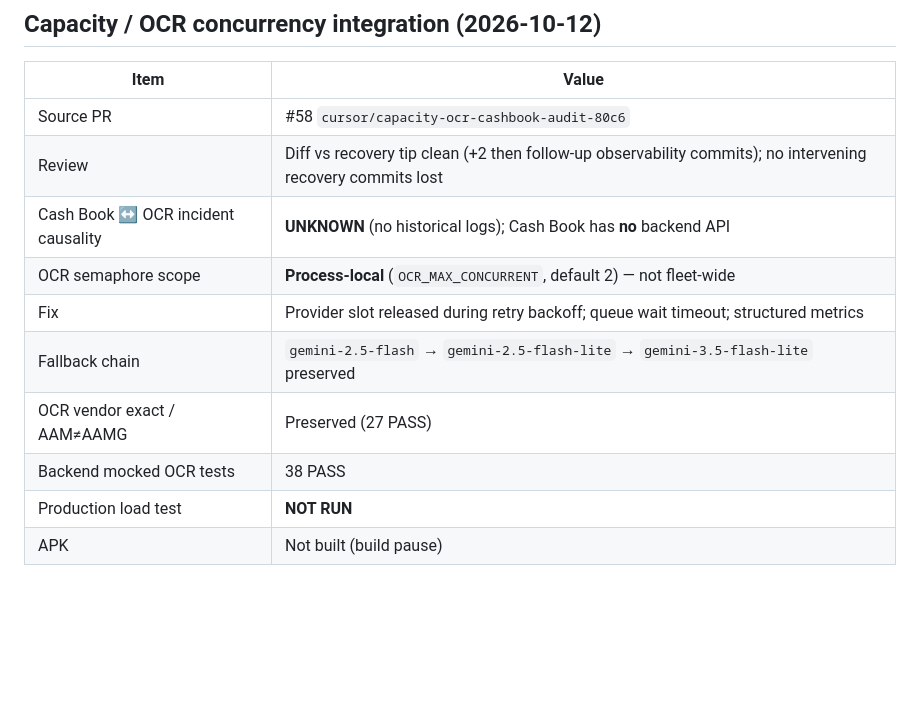
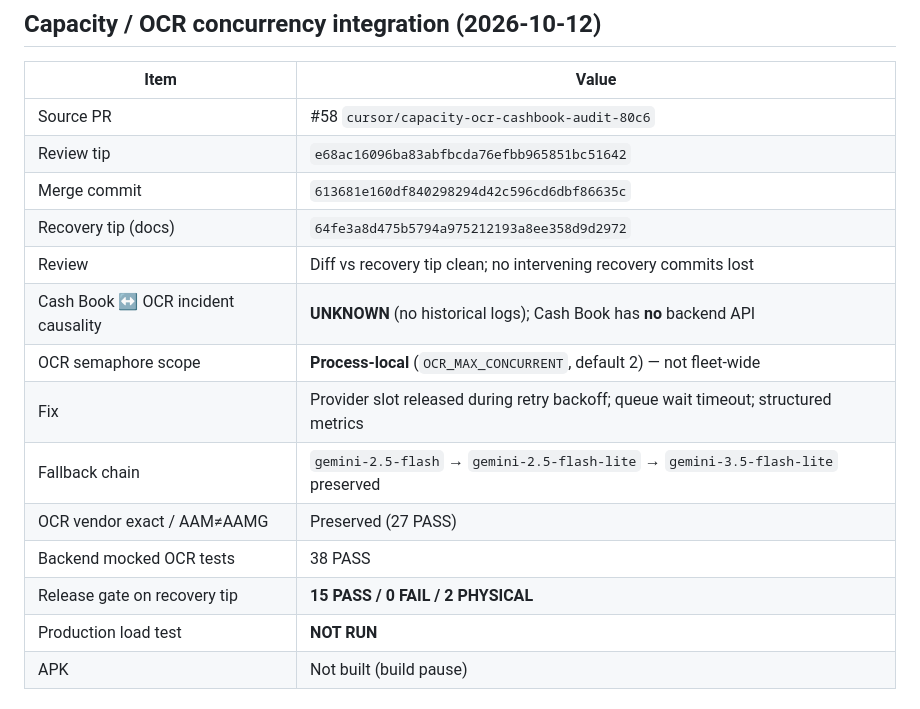
Before and after one commit to Rabbanibagwan/Lemon-Ratebolo, a Markdown page: docs/RECOVERY_REPORT.md, the part around the change. Rendered like a GitHub page; blank space fills up the shorter version.

Commit message:
docs(lemon-mandi): record #58 merge SHA on recovery tip
Co-authored-by: Rabbanibagwan <Rabbanibagwan@users.noreply.github.com>

```diff
--- a/docs/RECOVERY_REPORT.md
+++ b/docs/RECOVERY_REPORT.md
@@ -58,13 +58,17 @@ npm run verify:release
 | Item | Value |
 |---|---|
 | Source PR | #58 `cursor/capacity-ocr-cashbook-audit-80c6` |
-| Review | Diff vs recovery tip clean (+2 then follow-up observability commits); no intervening recovery commits lost |
+| Review tip | `e68ac16096ba83abfbcda76efbb965851bc51642` |
+| Merge commit | `613681e160df840298294d42c596cd6dbf86635c` |
+| Recovery tip (docs) | `64fe3a8d475b5794a975212193a8ee358d9d2972` |
+| Review | Diff vs recovery tip clean; no intervening recovery commits lost |
 | Cash Book ↔ OCR incident causality | **UNKNOWN** (no historical logs); Cash Book has **no** backend API |
 | OCR semaphore scope | **Process-local** (`OCR_MAX_CONCURRENT`, default 2) — not fleet-wide |
 | Fix | Provider slot released during retry backoff; queue wait timeout; structured metrics |
 | Fallback chain | `gemini-2.5-flash` → `gemini-2.5-flash-lite` → `gemini-3.5-flash-lite` preserved |
 | OCR vendor exact / AAM≠AAMG | Preserved (27 PASS) |
 | Backend mocked OCR tests | 38 PASS |
+| Release gate on recovery tip | **15 PASS / 0 FAIL / 2 PHYSICAL** |
 | Production load test | **NOT RUN** |
 | APK | Not built (build pause) |
 
```
